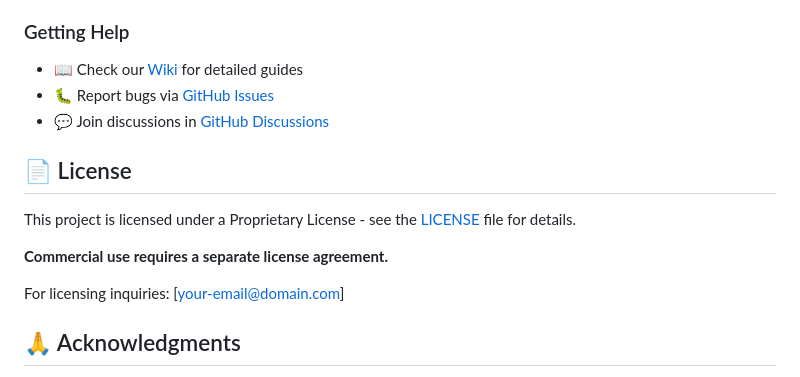
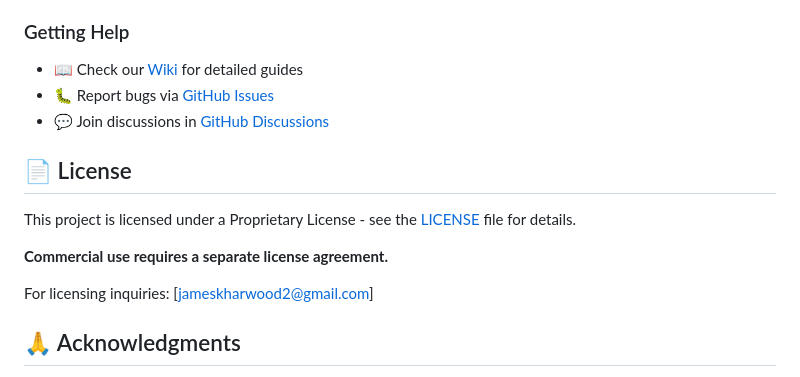
Before and after one commit to jkh2/TreeTrack, a Markdown page: README.md, the part around one of its changes. Drawn GitHub-style.

```diff
--- a/README.md
+++ b/README.md
@@ -213,7 +213,7 @@ This project is licensed under a Proprietary License - see the [LICENSE](LICENSE
 
 **Commercial use requires a separate license agreement.**
 
-For licensing inquiries: [your-email@domain.com]
+For licensing inquiries: [jameskharwood2@gmail.com]
 
 ## 🙏 Acknowledgments
 
```
Also changed, not shown: other parts of README.md (+3 -3 lines).
